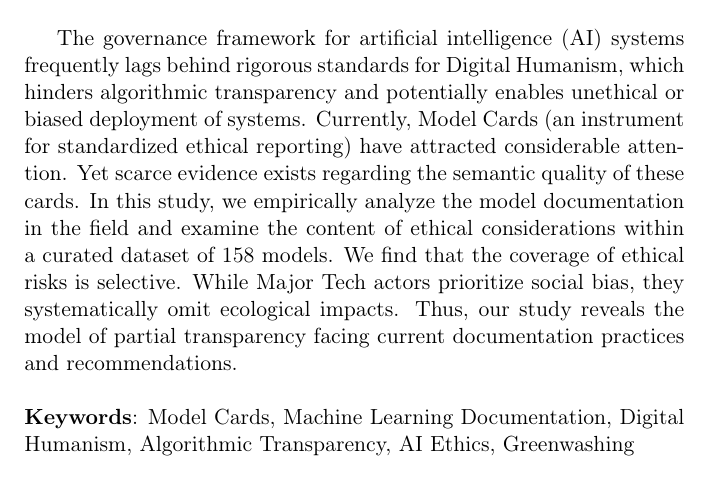
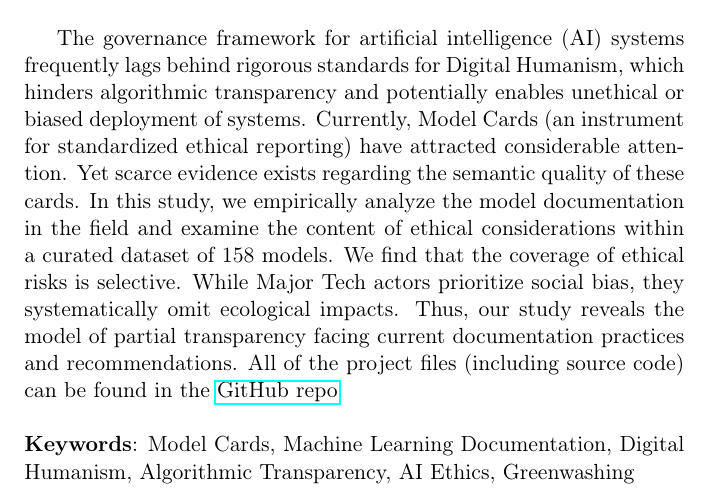
Before and after one commit to zerdapt/Seminar_Analysis, a LaTeX thesis (thesis/MyThesisStructure.tex): part of page 2 of 19, cut so that both start at the same text. Compiled offline with pdfLaTeX.

Commit message:
Add minor changes to .tex

```diff
--- a/thesis/MyThesisStructure.tex
+++ b/thesis/MyThesisStructure.tex
@@ -15,6 +15,7 @@
 \usepackage{pdfpages}%% PACKAGE TO INCLUDE A PDF FILE
 \usepackage{parskip} %% Adds vertical space between paragraphs and removes indentation
 \usepackage{float} %% PACKAGE FOR EXACT PLACEMENT
+\usepackage{hyperref}
 
 \newcommand\BackgroundPic{%
 \put(0,0){%
@@ -92,7 +93,7 @@ Welthandelsplatz 1, 1020 Vienna, Austria }
 
 \begin{abstract}
 
-The governance framework for artificial intelligence (AI) systems frequently lags behind rigorous standards for Digital Humanism, which hinders algorithmic transparency and potentially enables unethical or biased deployment of systems. Currently, Model Cards (an instrument for standardized ethical reporting) have attracted considerable attention. Yet scarce evidence exists regarding the semantic quality of these cards. In this study, we empirically analyze the model documentation in the field and examine the content of ethical considerations within a curated dataset of 158 models. We find that the coverage of ethical risks is selective. While Major Tech actors prioritize social bias, they systematically omit ecological impacts. Thus, our study reveals the model of partial transparency facing current documentation practices and recommendations.\\
+The governance framework for artificial intelligence (AI) systems frequently lags behind rigorous standards for Digital Humanism, which hinders algorithmic transparency and potentially enables unethical or biased deployment of systems. Currently, Model Cards (an instrument for standardized ethical reporting) have attracted considerable attention. Yet scarce evidence exists regarding the semantic quality of these cards. In this study, we empirically analyze the model documentation in the field and examine the content of ethical considerations within a curated dataset of 158 models. We find that the coverage of ethical risks is selective. While Major Tech actors prioritize social bias, they systematically omit ecological impacts. Thus, our study reveals the model of partial transparency facing current documentation practices and recommendations. All of the project files (including source code) can be found in the \href{https://github.com/zerdapt/Seminar_Analysis}{GitHub repo}\\
 
 \noindent\textbf{Keywords}: Model Cards, Machine Learning Documentation, Digital Humanism, Algorithmic Transparency, AI Ethics, Greenwashing
 
```
Also changed, not shown: thesis/MyThesisStructure.pdf, 5 other files.
